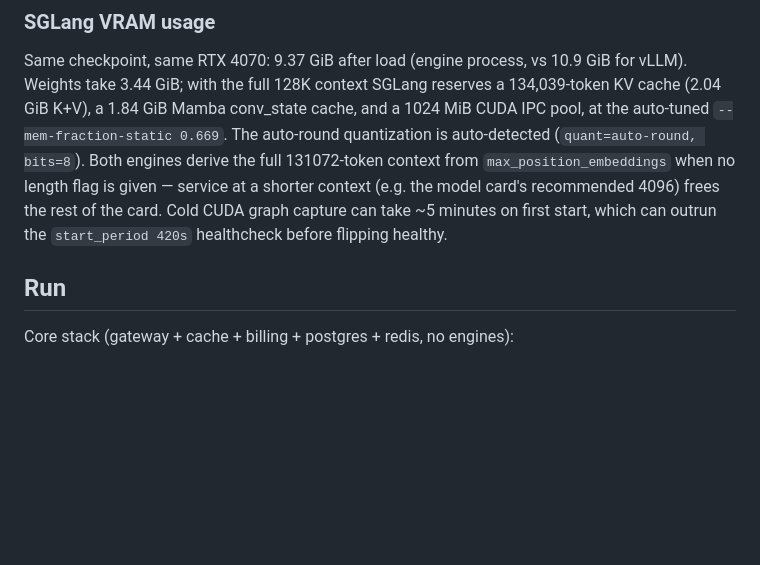
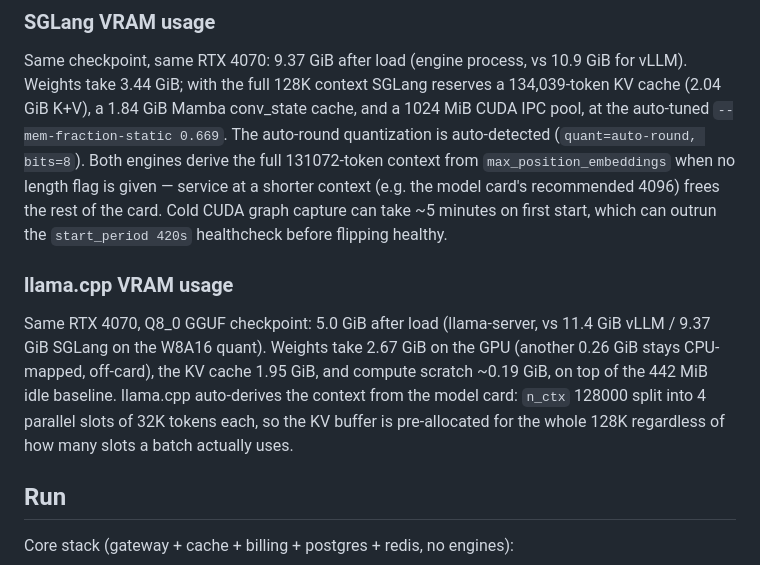
Before and after one commit to AISidesKicks/localai-isnot-cheap, a Markdown page: docker/README.md, the part around the change. Drawn GitHub-style; blank space fills up the shorter version.

Commit message:
docs(readme): add llamacpp smoke test and vram footprint

```diff
--- a/docker/README.md
+++ b/docker/README.md
@@ -56,6 +56,17 @@ service at a shorter context (e.g. the model card's recommended 4096) frees
 the rest of the card. Cold CUDA graph capture can take ~5 minutes on first
 start, which can outrun the `start_period 420s` healthcheck before flipping
 healthy.
+
+### llama.cpp VRAM usage
+
+Same RTX 4070, Q8_0 GGUF checkpoint: 5.0 GiB after load (llama-server, vs
+11.4 GiB vLLM / 9.37 GiB SGLang on the W8A16 quant). Weights take 2.67 GiB
+on the GPU (another 0.26 GiB stays CPU-mapped, off-card), the KV cache
+1.95 GiB, and compute scratch ~0.19 GiB, on top of the 442 MiB idle
+baseline. llama.cpp auto-derives the context from the model card:
+`n_ctx` 128000 split into 4 parallel slots of 32K tokens each, so the KV
+buffer is pre-allocated for the whole 128K regardless of how many slots a
+batch actually uses.
 
 ## Run
 
```
